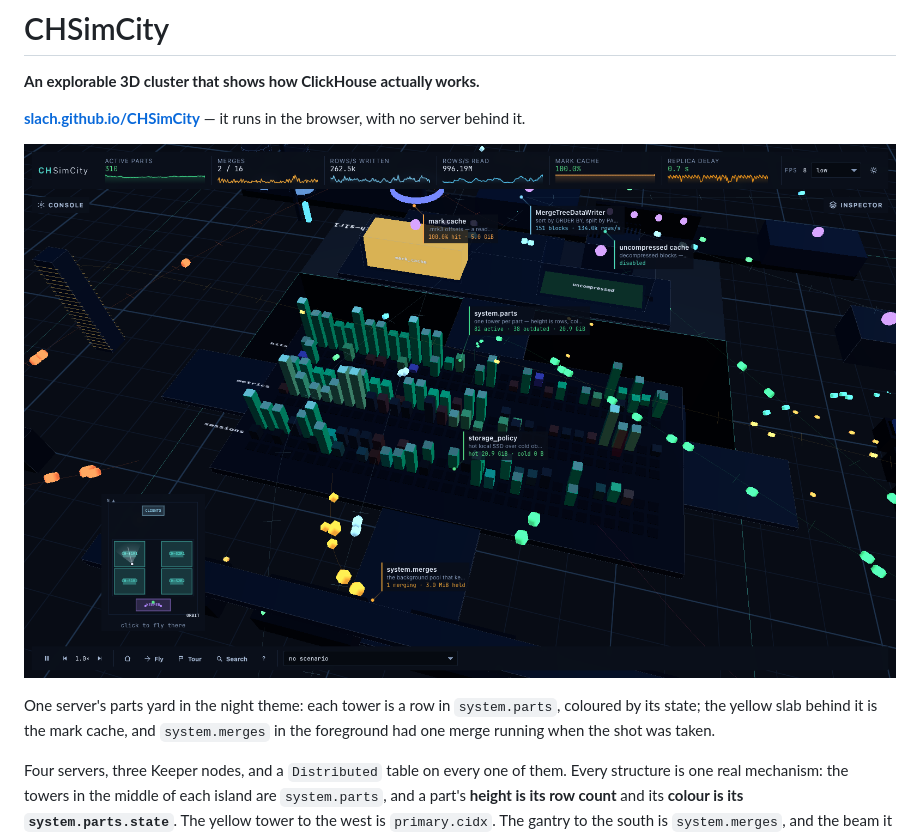
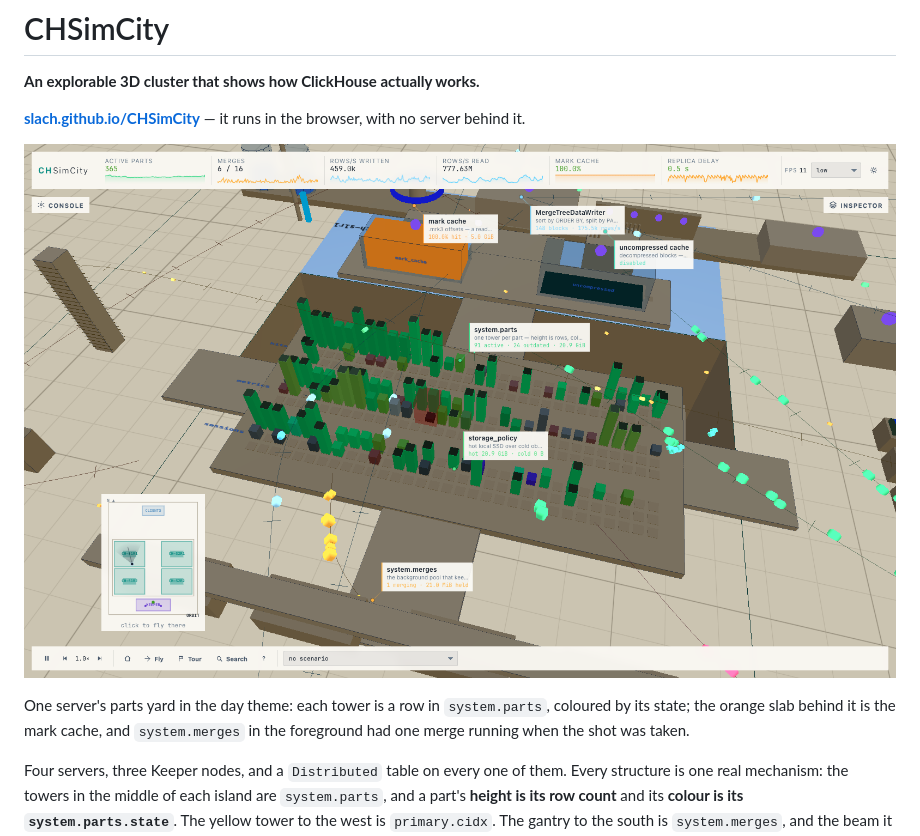
Before and after one commit to Slach/CHSimCity, a Markdown page: README.md, the part around the change. GitHub-like rendering; pictures changed too: docs/screenshot.png.

Commit message:
docs: shoot the README screenshot in the day theme
The previous shot was night; day is what the page comes up in for a first-time
visitor, so that is what the README should show. Same framing on one server's
parts yard — mark cache is orange rather than yellow there, so the caption says
orange.

Co-Authored-By: Claude Opus 5 (1M context) <noreply@anthropic.com>

```diff
--- a/README.md
+++ b/README.md
@@ -5,13 +5,12 @@
 **[slach.github.io/CHSimCity](https://slach.github.io/CHSimCity/)** — it runs in
 the browser, with no server behind it.
 
-[![CHSimCity: one server's parts yard at night, with system.parts towers, the
-mark cache and a running merge](docs/screenshot.png)](https://slach.github.io/CHSimCity/)
+[![CHSimCity: one server's parts yard, with system.parts towers, the mark cache
+and a running merge](docs/screenshot.png)](https://slach.github.io/CHSimCity/)
 
-One server's parts yard in the night theme: each tower is a row in
-`system.parts`, coloured by its state; the yellow slab behind it is the mark
-cache, and `system.merges` in the foreground had one merge running when the shot
-was taken.
+One server's parts yard in the day theme: each tower is a row in `system.parts`,
+coloured by its state; the orange slab behind it is the mark cache, and
+`system.merges` in the foreground had one merge running when the shot was taken.
 
 Four servers, three Keeper nodes, and a `Distributed` table on every one of
 them. Every structure is one real mechanism: the towers in the middle of each
```
